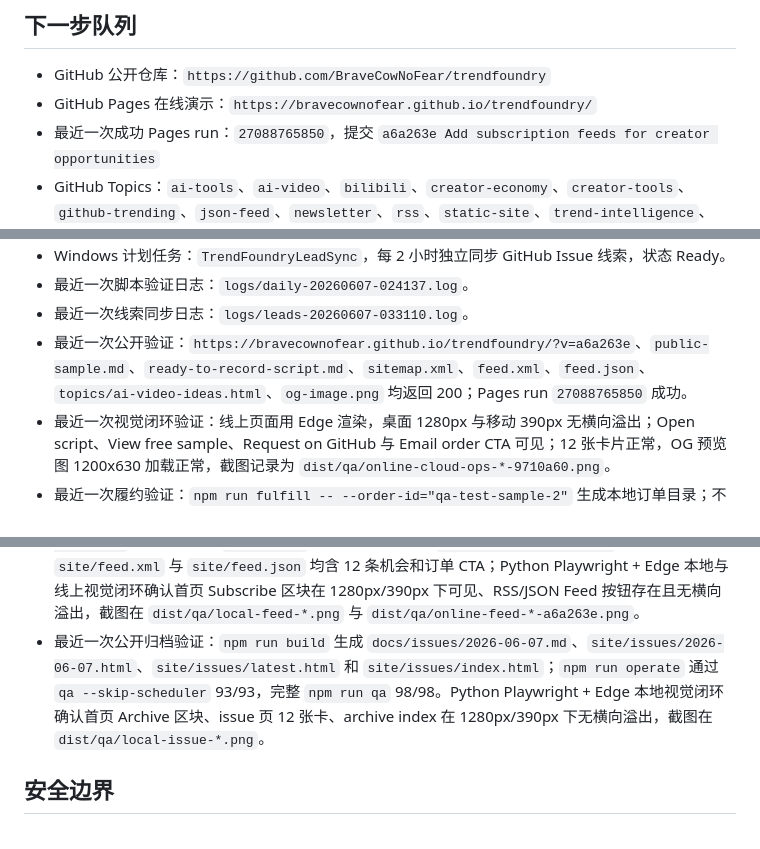
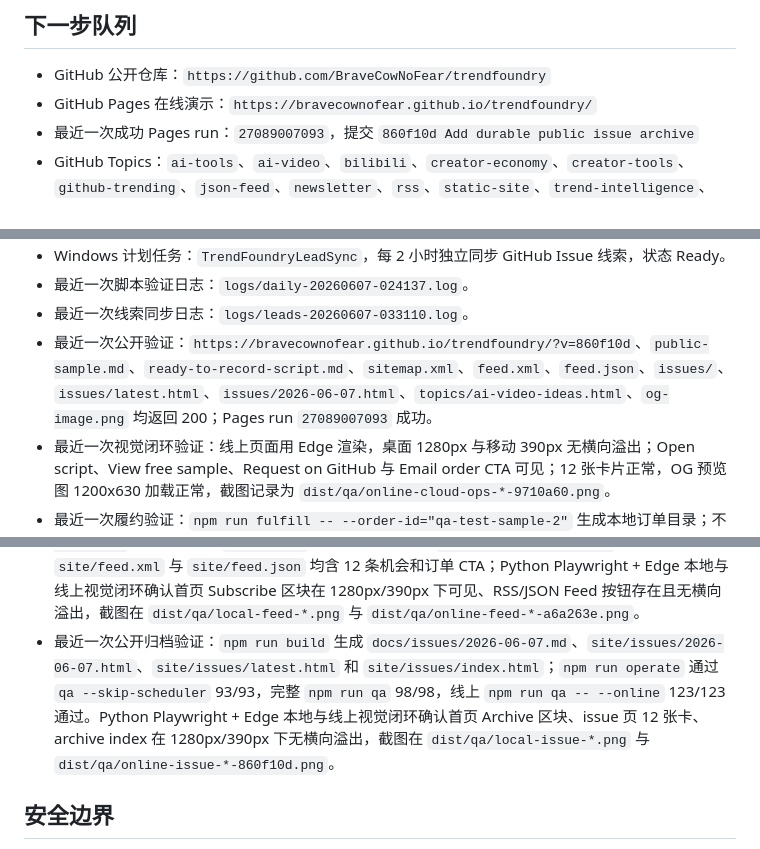
Before and after one commit to BraveCowNoFear/trendfoundry, a Markdown page: 工作区.md, 3 parts joined by grey strips. Rendered like a GitHub page.

```diff
--- a/工作区.md
+++ b/工作区.md
@@ -81,7 +81,7 @@ TrendFoundry 每天/每周输出：
 
 - GitHub 公开仓库：`https://github.com/BraveCowNoFear/trendfoundry`
 - GitHub Pages 在线演示：`https://bravecownofear.github.io/trendfoundry/`
-- 最近一次成功 Pages run：`27088765850`，提交 `a6a263e Add subscription feeds for creator opportunities`
+- 最近一次成功 Pages run：`27089007093`，提交 `860f10d Add durable public issue archive`
 - GitHub Topics：`ai-tools`、`ai-video`、`bilibili`、`creator-economy`、`creator-tools`、`github-trending`、`json-feed`、`newsletter`、`rss`、`static-site`、`trend-intelligence`、`youtube`
 - 样品包请求入口：`https://github.com/BraveCowNoFear/trendfoundry/issues/new?template=order-sample-pack.yml&title=Sample%20pack%20request%3A%20`
 - 本地 CRM 同步：`npm run leads`，输出 `data/leads.json` 与 `docs/lead-pipeline.md`，两者因可能含联系方式而不提交。
@@ -115,7 +115,7 @@ TrendFoundry 每天/每周输出：
 - Windows 计划任务：`TrendFoundryLeadSync`，每 2 小时独立同步 GitHub Issue 线索，状态 Ready。
 - 最近一次脚本验证日志：`logs/daily-20260607-024137.log`。
 - 最近一次线索同步日志：`logs/leads-20260607-033110.log`。
-- 最近一次公开验证：`https://bravecownofear.github.io/trendfoundry/?v=a6a263e`、`public-sample.md`、`ready-to-record-script.md`、`sitemap.xml`、`feed.xml`、`feed.json`、`topics/ai-video-ideas.html`、`og-image.png` 均返回 200；Pages run `27088765850` 成功。
+- 最近一次公开验证：`https://bravecownofear.github.io/trendfoundry/?v=860f10d`、`public-sample.md`、`ready-to-record-script.md`、`sitemap.xml`、`feed.xml`、`feed.json`、`issues/`、`issues/latest.html`、`issues/2026-06-07.html`、`topics/ai-video-ideas.html`、`og-image.png` 均返回 200；Pages run `27089007093` 成功。
 - 最近一次视觉闭环验证：线上页面用 Edge 渲染，桌面 1280px 与移动 390px 无横向溢出；Open script、View free sample、Request on GitHub 与 Email order CTA 可见；12 张卡片正常，OG 预览图 1200x630 加载正常，截图记录为 `dist/qa/online-cloud-ops-*-9710a60.png`。
 - 最近一次履约验证：`npm run fulfill -- --order-id="qa-test-sample-2"` 生成本地订单目录；不含 `prospects.csv`、`outreach-board.md`、`latest.json`；UTF-8 中文正常。
 - 最近一次买家交付边界增强：`dist/trendfoundry-sample-pack/manifest.json` 已拆分 `buyerDeliverables` 与 `sellerOnlyFiles`；订单 `manifest.json` 增加 `primaryValue`；`delivery-email.md` 明确 `ready-to-record-script.md` 是 6-8 分钟 scene-by-scene 脚本。临时订单 `qa-delivery-copy-check` 已抽查并清理。
@@ -131,7 +131,7 @@ TrendFoundry 每天/每周输出：
 - 最近一次 QA 守门验证：`npm run qa -- --online` 95/95 通过，覆盖本地脚本、GitHub Issue Form、lead reply 文案、launch assets、站点、脚本交付物、OG 图、seller-only 边界、commerce scene-by-scene 文案、sample pack manifest 分类、临时履约订单/邮件、ops report QA gate、Windows 计划任务、GitHub Actions operations workflow、SEO 主题页、sitemap/robots 和公开 Pages 资源；线上 ready-to-record script 章节也已纳入守门；最新线上版本为 `f1486f6`。
 - 最近一次 SEO 获客资产验证：`npm run build` 生成 5 个主题页、`robots.txt` 和 `sitemap.xml`；`npm run qa` 80/80 通过，`npm run qa -- --online` 95/95 通过；Python Playwright + Edge 本地与线上视觉闭环确认首页与 `topics/ai-video-ideas.html` 在 1280px/390px 下无横向溢出，首页 5 个 SEO topic links 可见，主题页 8 张卡和 Request/sample/script CTA 可见，截图在 `dist/qa/local-seo-py-*.png` 与 `dist/qa/online-seo-*-f1486f6.png`。
 - 最近一次订阅资产验证：修复 cached fallback 文案重复追加问题；`npm run operate` 成功刷新 126 条机会、导出样品包、外联草稿、commerce、launch assets、ops-report，并通过 `qa --skip-scheduler` 83/83；完整 `npm run qa` 91/91 通过，线上 `npm run qa -- --online` 111/111 通过。`site/feed.xml` 与 `site/feed.json` 均含 12 条机会和订单 CTA；Python Playwright + Edge 本地与线上视觉闭环确认首页 Subscribe 区块在 1280px/390px 下可见、RSS/JSON Feed 按钮存在且无横向溢出，截图在 `dist/qa/local-feed-*.png` 与 `dist/qa/online-feed-*-a6a263e.png`。
-- 最近一次公开归档验证：`npm run build` 生成 `docs/issues/2026-06-07.md`、`site/issues/2026-06-07.html`、`site/issues/latest.html` 和 `site/issues/index.html`；`npm run operate` 通过 `qa --skip-scheduler` 93/93，完整 `npm run qa` 98/98。Python Playwright + Edge 本地视觉闭环确认首页 Archive 区块、issue 页 12 张卡、archive index 在 1280px/390px 下无横向溢出，截图在 `dist/qa/local-issue-*.png`。
+- 最近一次公开归档验证：`npm run build` 生成 `docs/issues/2026-06-07.md`、`site/issues/2026-06-07.html`、`site/issues/latest.html` 和 `site/issues/index.html`；`npm run operate` 通过 `qa --skip-scheduler` 93/93，完整 `npm run qa` 98/98，线上 `npm run qa -- --online` 123/123 通过。Python Playwright + Edge 本地与线上视觉闭环确认首页 Archive 区块、issue 页 12 张卡、archive index 在 1280px/390px 下无横向溢出，截图在 `dist/qa/local-issue-*.png` 与 `dist/qa/online-issue-*-860f10d.png`。
 
 ## 安全边界
 
```
Also changed, not shown: docs/publishing.md (+7 -6 lines), 记忆系统.md (+1 -0 lines).
